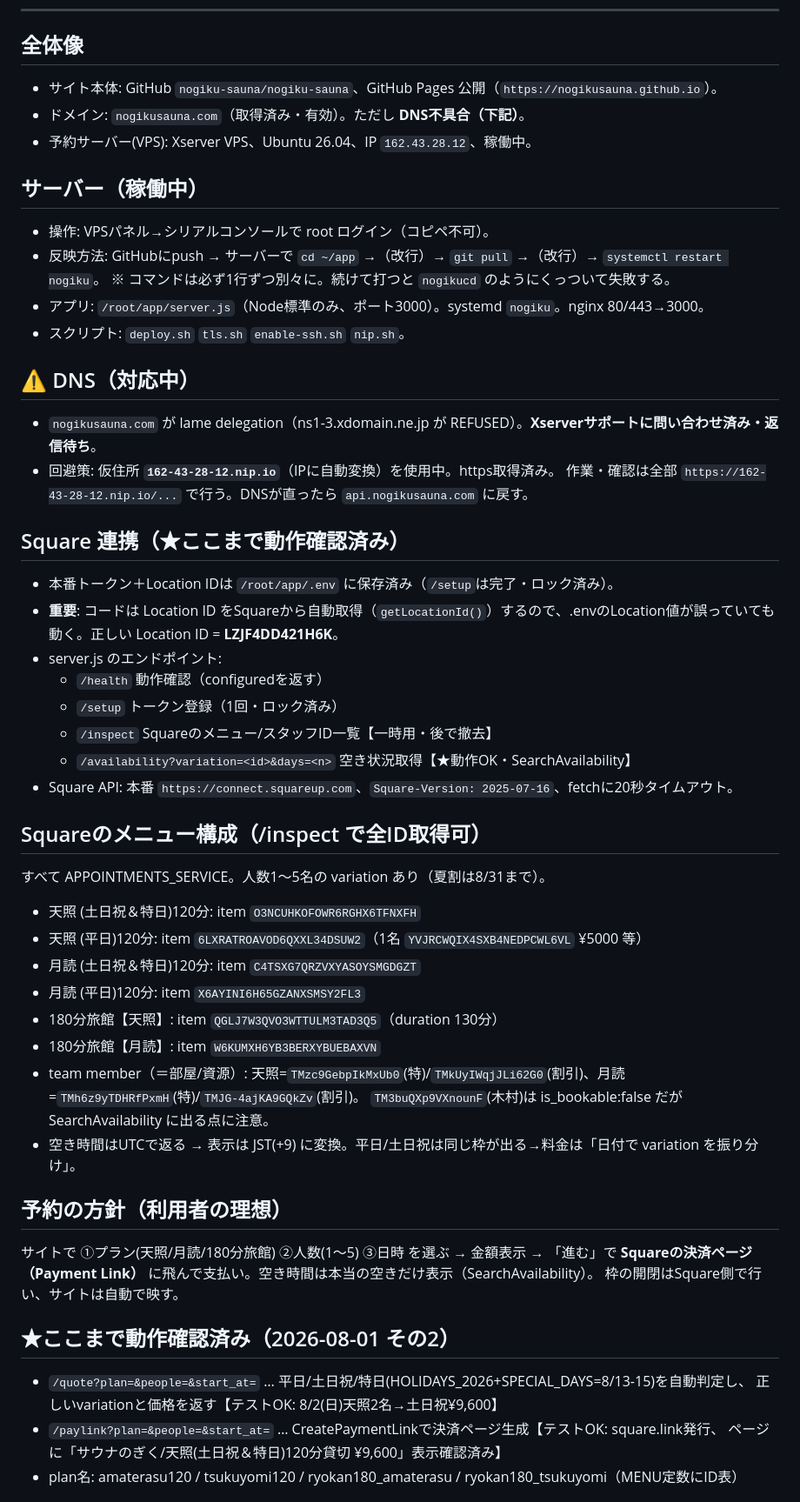
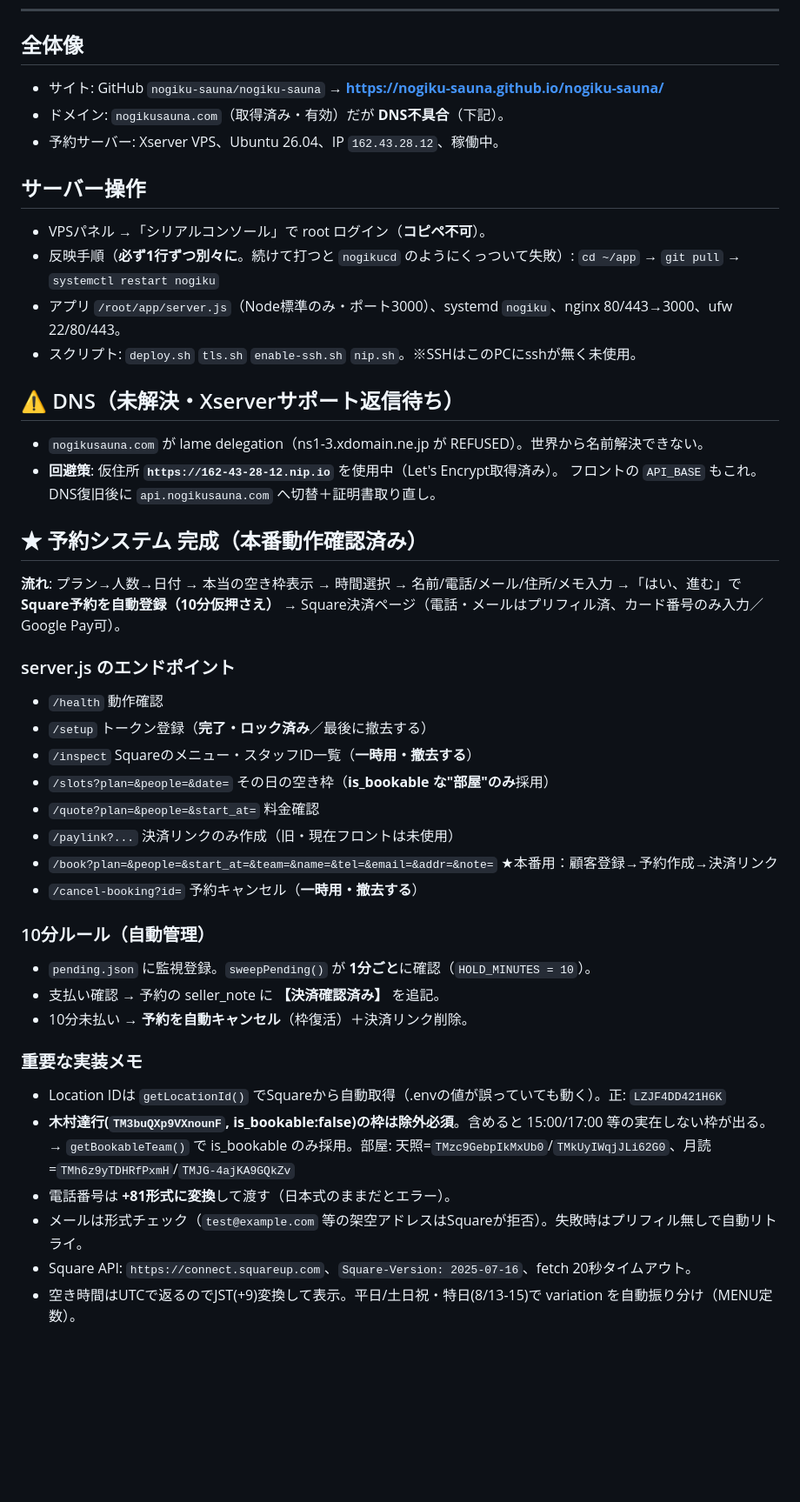
Before and after one commit to nogiku-sauna/nogiku-sauna, a Markdown page: PROGRESS.md, the part around one of its changes. Shown at 87% size. Rendered like a GitHub page; blank space fills up the shorter version.

```diff
--- a/PROGRESS.md
+++ b/PROGRESS.md
@@ -7,53 +7,47 @@
 ---
 
 ## 全体像
-- サイト本体: GitHub `nogiku-sauna/nogiku-sauna`、GitHub Pages 公開（`https://nogikusauna.github.io`）。
-- ドメイン: `nogikusauna.com`（取得済み・有効）。ただし **DNS不具合（下記）**。
-- 予約サーバー(VPS): Xserver VPS、Ubuntu 26.04、IP `162.43.28.12`、稼働中。
+- サイト: GitHub `nogiku-sauna/nogiku-sauna` → **https://nogiku-sauna.github.io/nogiku-sauna/**
+- ドメイン: `nogikusauna.com`（取得済み・有効）だが **DNS不具合**（下記）。
+- 予約サーバー: Xserver VPS、Ubuntu 26.04、IP `162.43.28.12`、稼働中。
 
-## サーバー（稼働中）
-- 操作: VPSパネル→シリアルコンソールで root ログイン（コピペ不可）。
-- 反映方法: GitHubにpush → サーバーで `cd ~/app` →（改行）→ `git pull` →（改行）→ `systemctl restart nogiku`。
-  ※ コマンドは必ず1行ずつ別々に。続けて打つと `nogikucd` のようにくっついて失敗する。
-- アプリ: `/root/app/server.js`（Node標準のみ、ポート3000）。systemd `nogiku`。nginx 80/443→3000。
-- スクリプト: `deploy.sh` `tls.sh` `enable-ssh.sh` `nip.sh`。
+## サーバー操作
+- VPSパネル →「シリアルコンソール」で root ログイン（**コピペ不可**）。
+- 反映手順（**必ず1行ずつ別々に**。続けて打つと `nogikucd` のようにくっついて失敗）:
+  `cd ~/app` → `git pull` → `systemctl restart nogiku`
+- アプリ `/root/app/server.js`（Node標準のみ・ポート3000）、systemd `nogiku`、nginx 80/443→3000、ufw 22/80/443。
+- スクリプト: `deploy.sh` `tls.sh` `enable-ssh.sh` `nip.sh`。※SSHはこのPCにsshが無く未使用。
 
-## ⚠️ DNS（対応中）
-- `nogikusauna.com` が lame delegation（ns1-3.xdomain.ne.jp が REFUSED）。**Xserverサポートに問い合わせ済み・返信待ち**。
-- 回避策: 仮住所 **`162-43-28-12.nip.io`**（IPに自動変換）を使用中。https取得済み。
-  作業・確認は全部 `https://162-43-28-12.nip.io/...` で行う。DNSが直ったら `api.nogikusauna.com` に戻す。
+## ⚠️ DNS（未解決・Xserverサポート返信待ち）
+- `nogikusauna.com` が lame delegation（ns1-3.xdomain.ne.jp が REFUSED）。世界から名前解決できない。
+- **回避策**: 仮住所 **`https://162-43-28-12.nip.io`** を使用中（Let's Encrypt取得済み）。
+  フロントの `API_BASE` もこれ。DNS復旧後に `api.nogikusauna.com` へ切替＋証明書取り直し。
 
-## Square 連携（★ここまで動作確認済み）
-- 本番トークン＋Location IDは `/root/app/.env` に保存済み（`/setup`は完了・ロック済み）。
-- **重要**: コードは Location ID をSquareから自動取得（`getLocationId()`）するので、.envのLocation値が誤っていても動く。正しい Location ID = **LZJF4DD421H6K**。
-- server.js のエンドポイント:
-  - `/health` 動作確認（configuredを返す）
-  - `/setup` トークン登録（1回・ロック済み）
-  - `/inspect` Squareのメニュー/スタッフID一覧【一時用・後で撤去】
-  - `/availability?variation=<id>&days=<n>` 空き状況取得【★動作OK・SearchAvailability】
-- Square API: 本番 `https://connect.squareup.com`、`Square-Version: 2025-07-16`、fetchに20秒タイムアウト。
+## ★ 予約システム 完成（本番動作確認済み）
+**流れ**: プラン→人数→日付 → 本当の空き枠表示 → 時間選択 → 名前/電話/メール/住所/メモ入力
+→「はい、進む」で **Square予約を自動登録（10分仮押さえ）** → Square決済ページ（電話・メールはプリフィル済、カード番号のみ入力／Google Pay可）。
 
-## Squareのメニュー構成（/inspect で全ID取得可）
-すべて APPOINTMENTS_SERVICE。人数1〜5名の variation あり（夏割は8/31まで）。
-- 天照 (土日祝＆特日)120分: item `O3NCUHKOFOWR6RGHX6TFNXFH`
-- 天照 (平日)120分: item `6LXRATROAVOD6QXXL34DSUW2`（1名 `YVJRCWQIX4SXB4NEDPCWL6VL` ¥5000 等）
-- 月読 (土日祝＆特日)120分: item `C4TSXG7QRZVXYASOYSMGDGZT`
-- 月読 (平日)120分: item `X6AYINI6H65GZANXSMSY2FL3`
-- 180分旅館【天照】: item `QGLJ7W3QVO3WTTULM3TAD3Q5`（duration 130分）
-- 180分旅館【月読】: item `W6KUMXH6YB3BERXYBUEBAXVN`
-- team member（＝部屋/資源）: 天照=`TMzc9GebpIkMxUb0`(特)/`TMkUyIWqjJLi62G0`(割引)、月読=`TMh6z9yTDHRfPxmH`(特)/`TMJG-4ajKA9GQkZv`(割引)。
-  `TM3buQXp9VXnounF`(木村)は is_bookable:false だが SearchAvailability に出る点に注意。
-- 空き時間はUTCで返る → 表示は JST(+9) に変換。平日/土日祝は同じ枠が出る→料金は「日付で variation を振り分け」。
+### server.js のエンドポイント
+- `/health` 動作確認
+- `/setup` トークン登録（**完了・ロック済み**／最後に撤去する）
+- `/inspect` Squareのメニュー・スタッフID一覧（**一時用・撤去する**）
+- `/slots?plan=&people=&date=` その日の空き枠（**is_bookable な"部屋"のみ**採用）
+- `/quote?plan=&people=&start_at=` 料金確認
+- `/paylink?...` 決済リンクのみ作成（旧・現在フロントは未使用）
+- `/book?plan=&people=&start_at=&team=&name=&tel=&email=&addr=&note=` ★本番用：顧客登録→予約作成→決済リンク
+- `/cancel-booking?id=` 予約キャンセル（**一時用・撤去する**）
 
-## 予約の方針（利用者の理想）
-サイトで ①プラン(天照/月読/180分旅館) ②人数(1〜5) ③日時 を選ぶ → 金額表示 →
-「進む」で **Squareの決済ページ（Payment Link）** に飛んで支払い。空き時間は本当の空きだけ表示（SearchAvailability）。
-枠の開閉はSquare側で行い、サイトは自動で映す。
+### 10分ルール（自動管理）
+- `pending.json` に監視登録。`sweepPending()` が **1分ごと**に確認（`HOLD_MINUTES = 10`）。
+- 支払い確認 → 予約の seller_note に **【決済確認済み】** を追記。
+- 10分未払い → **予約を自動キャンセル**（枠復活）＋決済リンク削除。
 
-## ★ここまで動作確認済み（2026-08-01 その2）
-- `/quote?plan=&people=&start_at=` … 平日/土日祝/特日(HOLIDAYS_2026+SPECIAL_DAYS=8/13-15)を自動判定し、
-  正しいvariationと価格を返す【テストOK: 8/2(日)天照2名→土日祝¥9,600】
-- `/paylink?plan=&people=&start_at=` … CreatePaymentLinkで決済ページ生成【テストOK: square.link発行、
-  ページに「サウナのぎく/天照(土日祝＆特日)120分貸切 ¥9,600」表示確認済み】
-- plan名: amaterasu120 / tsukuyomi120 / ryokan180_amaterasu / ryokan180_tsukuyomi（MENU定数にID表）
+### 重要な実装メモ
+- Location IDは `getLocationId()` でSquareから自動取得（.envの値が誤っていても動く）。正: `LZJF4DD421H6K`
+- **木村達行(`TM3buQXp9VXnounF`, is_bookable:false)の枠は除外必須**。含めると 15:00/17:00 等の実在しない枠が出る。
+  → `getBookableTeam()` で is_bookable のみ採用。部屋: 天照=`TMzc9GebpIkMxUb0`/`TMkUyIWqjJLi62G0`、月読=`TMh6z9yTDHRfPxmH`/`TMJG-4ajKA9GQkZv`
+- 電話番号は **+81形式に変換**して渡す（日本式のままだとエラー）。
+- メールは形式チェック（`test@example.com` 等の架空アドレスはSquareが拒否）。失敗時はプリフィル無しで自動リトライ。
+- Square API: `https://connect.squareup.com`、`Square-Version: 2025-07-16`、fetch 20秒タイムアウト。
+- 空き時間はUTCで返るのでJST(+9)変換して表示。平日/土日祝・特日(8/13-15)で variation を自動振り分け（MENU定数）。
 
```
Also changed, not shown: other parts of PROGRESS.md (+20 -20 lines).
